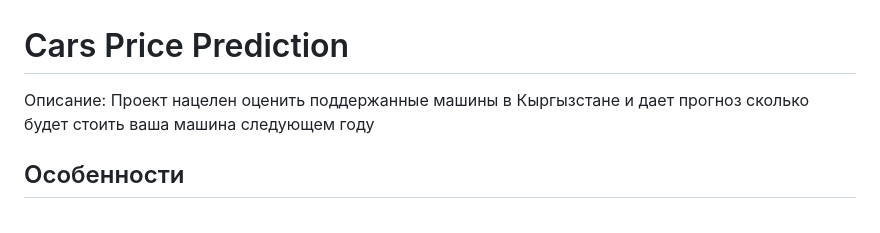
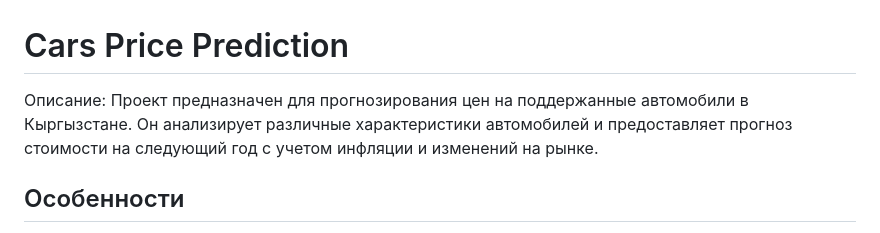
Before and after one commit to kelsinbek/CarsPricePrediction, a Markdown page: README.md, the part around the change. GitHub-like rendering.

```diff
--- a/README.md
+++ b/README.md
@@ -1,6 +1,6 @@
 # Cars Price Prediction
 
-Описание: Проект нацелен оценить поддержанные машины в Кыргызстане и дает прогноз сколько будет стоить ваша машина следующем году
+Описание: Проект предназначен для прогнозирования цен на поддержанные автомобили в Кыргызстане. Он анализирует различные характеристики автомобилей и предоставляет прогноз стоимости на следующий год с учетом инфляции и изменений на рынке.
 
 ## Особенности
 
```
